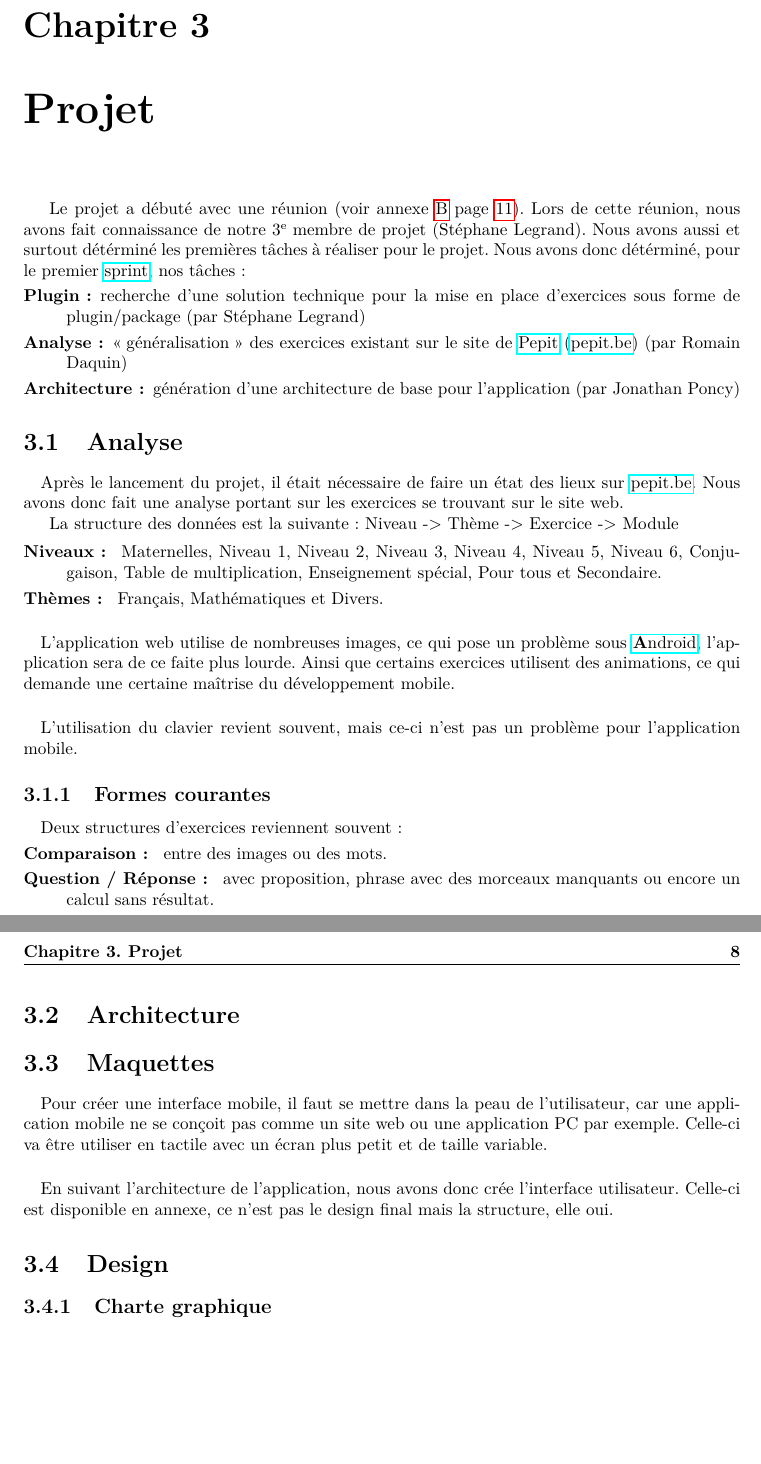
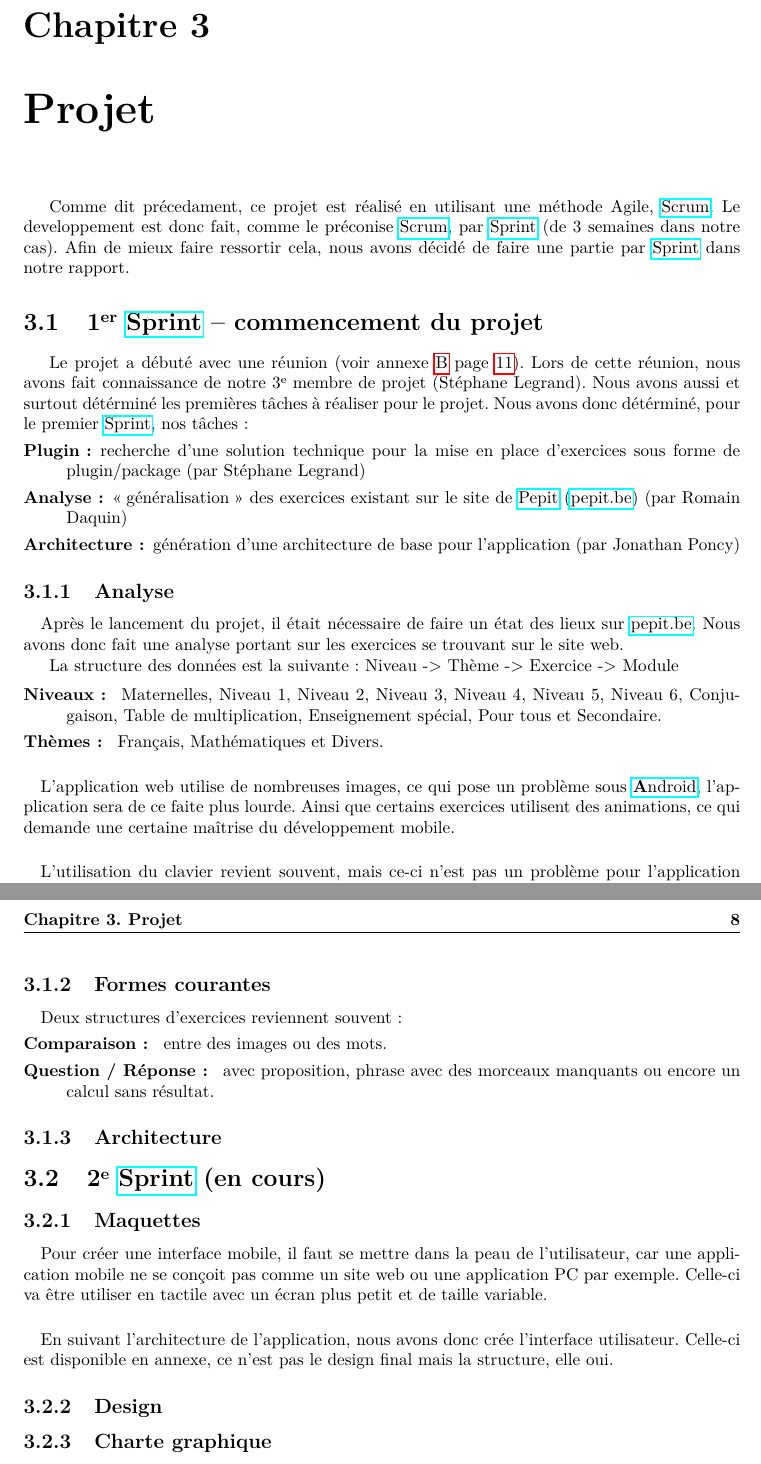
Before and after one commit to jponcy/pepitMobil-rapport, a LaTeX document (rapport.tex, which reads list_newcommand.tex): two parts of pages 8 and 9 of 12, joined at a grey line, cut so that both start at the same text, the shorter picture padded with empty space. Compiled offline with pdfLaTeX.

Commit message:
#24 - réorganisation du chapitre projet + ajout du lien vers les annexes dans la partie sur google drive

```diff
--- a/list_newcommand.tex
+++ b/list_newcommand.tex
@@ -31,7 +31,9 @@
 \newcommand{\ubuntu}{ubuntu}
 
 %%%%%%%%%%%%%%%%%%%%%%%%%%%%%%%%%%%%%%%%%%%%%%%%%%%%%%%%%% termes Agiles
-\newcommand{\sprint}{\href{http://fr.wikipedia.org/wiki/Scrum\_(m\%C3\%A9thode)\#Le_Sprint}{sprint}}
+\newcommand{\sprint}{\href{http://fr.wikipedia.org/wiki/Scrum\_(m\%C3\%A9thode)\#Le_Sprint}{Sprint}}
+\newcommand{\agile}{Agile}%oui, avec un 'A'
+\newcommand{\scrum}{\href{http://fr.wikipedia.org/wiki/Scrum\_(m\%C3\%A9thode)}{Scrum}}
 
 %%%%%%%%%%%%%%%%%%%%%%%%%%%%%%%%%%%%%%%%%%%%%%%%%%%%%%%%%% liens
 \newcommand{\dossierpdf}{documents_externes/}
--- a/rapport.tex
+++ b/rapport.tex
@@ -144,6 +143,9 @@ Version pour développement du SDK :
 
 %%%%%%%%%%%%%%%%%%%%%%%%%%%%%%%%%%%%%%%%%%%%%%%%%%%%%%%%%%% Chap :
 \chapter{Projet}
+Comme dit précedament, ce projet est réalisé en utilisant une méthode \agile{}, \scrum{}. Le developpement est donc fait, comme le préconise \scrum{}, par \sprint{} (de 3 semaines dans notre cas). Afin de mieux faire ressortir cela, nous avons décidé de faire une partie par \sprint{} dans notre rapport.
+%%% ************************************************** %
+\section{1\ier{} \sprint{} -- commencement du projet}
 Le projet a débuté avec une réunion (voir annexe \ref{reunion1} page \pageref{reunion1}). Lors de cette réunion, nous avons fait connaissance de notre 3\ieme{} membre de projet (\etudiantSL{}). Nous avons aussi et surtout détérminé les premières t\^{a}ches à réaliser pour le projet.
 Nous avons donc détérminé, pour le premier \sprint{}, nos t\^aches:
 \begin{description}
@@ -151,9 +153,7 @@ Nous avons donc détérminé, pour le premier \sprint{}, nos t\^aches:
 	\item[Analyse:] \og{}généralisation\fg{} des exercices existant sur le site de \pepit{} (\pepitSite{}) (par \etudiantRD{})
 	\item[Architecture:] génération d'une architecture de base pour l'application (par \etudiantJP{})
 \end{description}
-% TODO il faut présenter les autres parties (attente de la réponse de Romain sur la réorganisation éventuel du chapitre projet en fonction des sprints)
-%%% ************************************************** %
-\section{Analyse}
+\subsection{Analyse}
 \paragraph{}Après le lancement du projet, il était nécessaire de faire un état des lieux sur \pepitSite{}. Nous avons donc fait une analyse portant sur les exercices se trouvant sur le site web.
 
 La structure des données est la suivante : Niveau -> Thème -> Exercice -> Module
@@ -172,18 +172,15 @@ La structure des données est la suivante : Niveau -> Thème -> Exercice -> Modu
 \item[Comparaison : ] entre des images ou des mots.
 \item[Question / Réponse : ] avec proposition, phrase avec des morceaux manquants ou encore un calcul sans résultat.
 \end{description}
-%%% ************************************************** %
-\section{Architecture}
+\subsection{Architecture}
 % TODO à commencer ;)
 %%% ************************************************** %
-\section{Maquettes}
+\section{2\ieme{} \sprint{} (en cours)}
+\subsection{Maquettes}
 \paragraph{}Pour créer une interface mobile, il faut se mettre dans la peau de l'utilisateur, car une application mobile ne se conçoit pas comme un site web ou une application PC par exemple. Celle-ci va être utiliser en tactile avec un écran plus petit et de taille variable.
 
 \paragraph{}En suivant l'architecture de l'application, nous avons donc crée l'interface utilisateur. Celle-ci est disponible en annexe, ce n'est pas le design final mais la structure, elle oui.
-
-%%% ************************************************** %
-\section{Design}
-%%% ************************************************** %
+\subsection{Design}
 \subsection{Charte graphique}
 
 
```
Also changed, not shown: rapport.tex (5 more changed lines).
